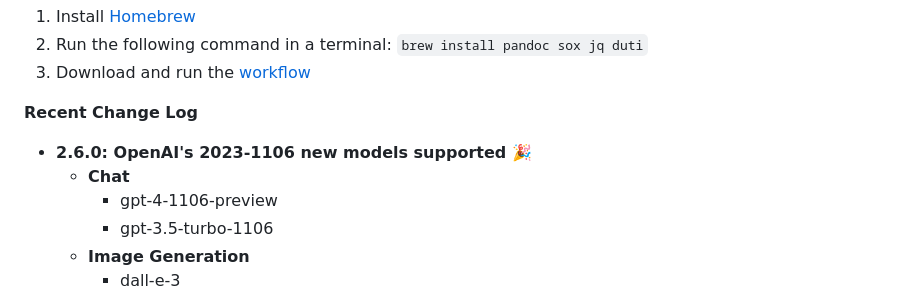
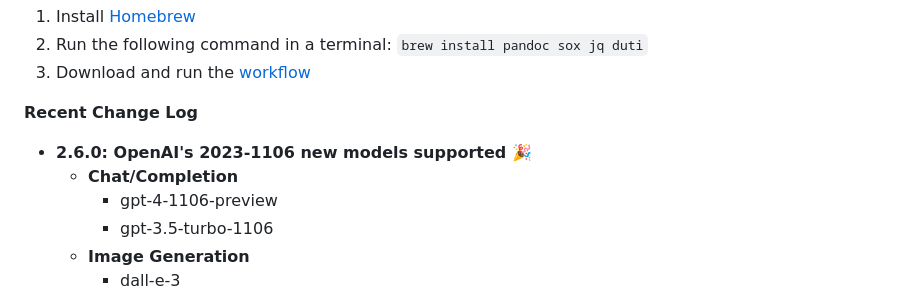
Before and after one commit to yohasebe/openai-chat-api-workflow, a Markdown page: README.md, the part around the change. Rendered like a GitHub page.

Commit message:
OpenAI's new chat/image-generation/text-to-speech models supported

```diff
--- a/README.md
+++ b/README.md
@@ -23,7 +23,7 @@
 **Recent Change Log**
 
 - **2.6.0: OpenAI's 2023-1106 new models supported 🎉**
-    - **Chat**
+    - **Chat/Completion**
         - gpt-4-1106-preview
         - gpt-3.5-turbo-1106
     - **Image Generation**
```
